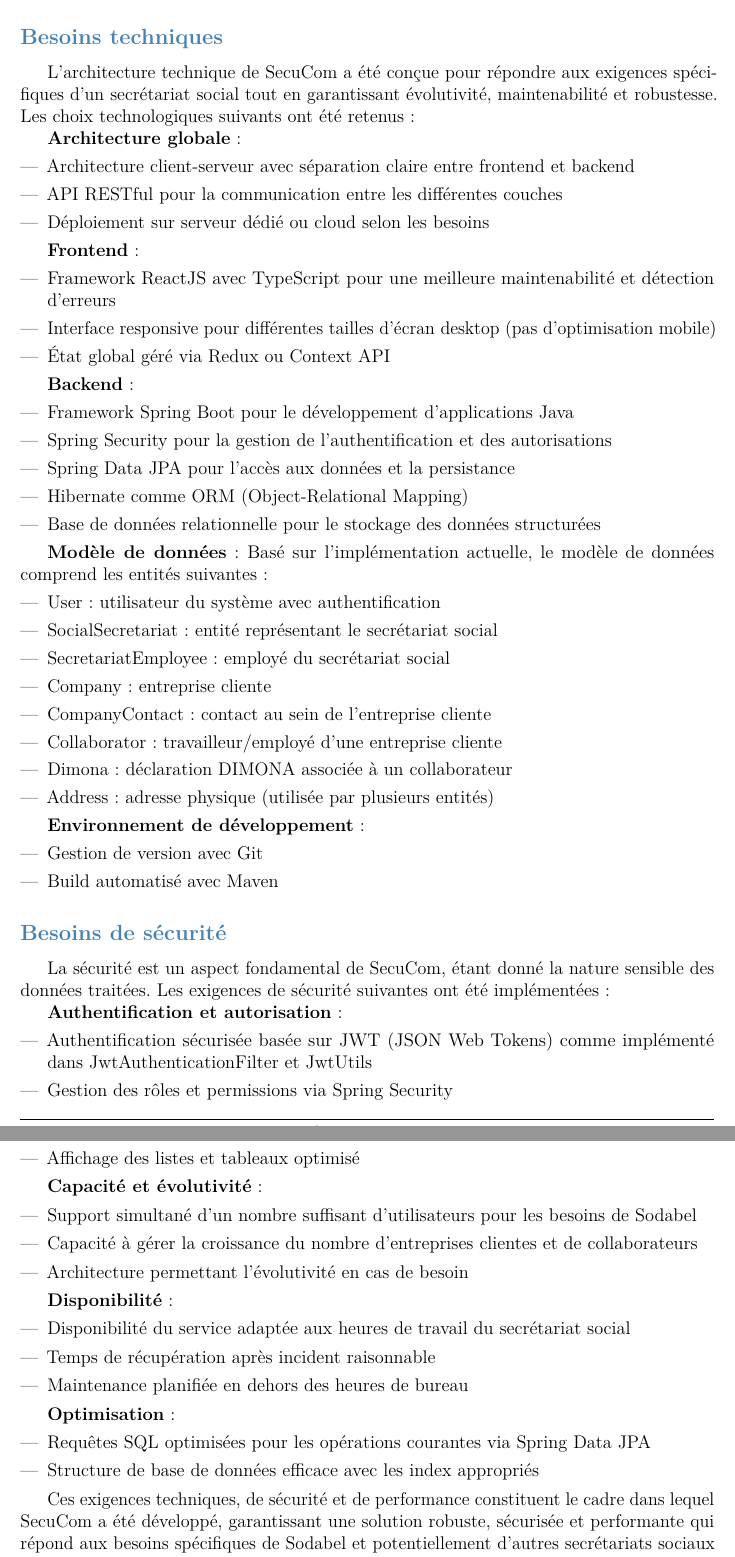
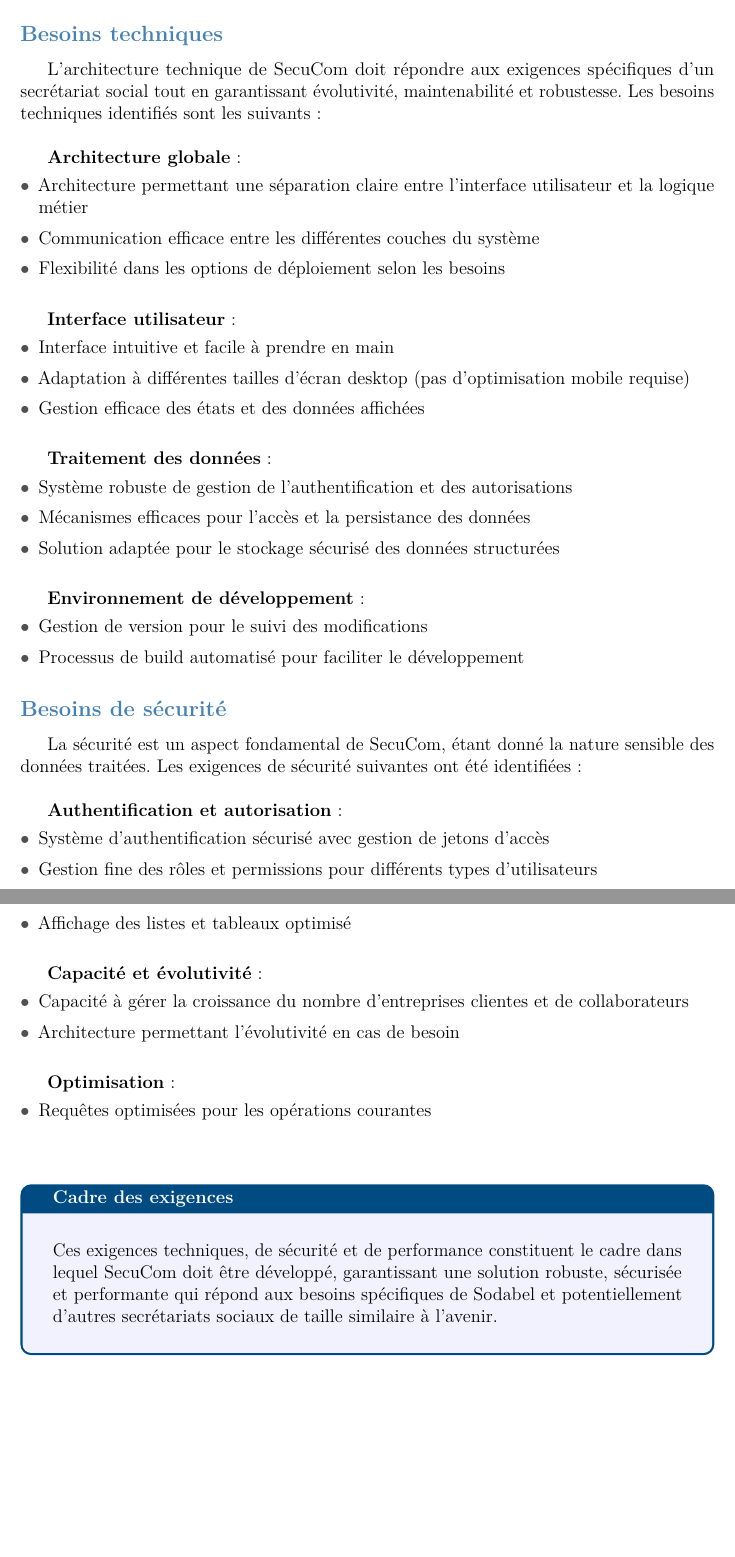
Before and after one commit to Medinhoo/SecuCom_BACKEND, a LaTeX book (tfe_document.tex, which reads Chapitre5_exigences_besoins.tex): two parts of pages 27 and 28 of 68, joined at a grey line, cut so that both start at the same text, the shorter picture padded with empty space. Compiled offline with pdfLaTeX.

Commit message:
TFE: correction chapitre 5

```diff
--- a/Chapitre5_exigences_besoins.tex
+++ b/Chapitre5_exigences_besoins.tex
@@ -32,56 +37,50 @@
 
 \subsection{Besoins techniques}
 
-L'architecture technique de SecuCom a été conçue pour répondre aux exigences spécifiques d'un secrétariat social tout en garantissant évolutivité, maintenabilité et robustesse. Les choix technologiques suivants ont été retenus :
+L'architecture technique de SecuCom doit répondre aux exigences spécifiques d'un secrétariat social tout en garantissant évolutivité, maintenabilité et robustesse. Les besoins techniques identifiés sont les suivants :
 
+\vspace{0.5cm}
 \textbf{Architecture globale} :
-\begin{itemize}
-  \item Architecture client-serveur avec séparation claire entre frontend et backend
-  \item API RESTful pour la communication entre les différentes couches
-  \item Déploiement sur serveur dédié ou cloud selon les besoins
+\begin{itemize}[leftmargin=*,label=\textcolor{darkgray}{$\bullet$},itemsep=0.3em]
+  \item Architecture permettant une séparation claire entre l'interface utilisateur et la logique métier
+  \item Communication efficace entre les différentes couches du système
+  \item Flexibilité dans les options de déploiement selon les besoins
 \end{itemize}
 
-\textbf{Frontend} :
-\begin{itemize}
-  \item Framework ReactJS avec TypeScript pour une meilleure maintenabilité et détection d'erreurs
-  \item Interface responsive pour différentes tailles d'écran desktop (pas d'optimisation mobile)
-  \item État global géré via Redux ou Context API
+
+\vspace{0.5cm}
+\textbf{Interface utilisateur} :
+\begin{itemize}[leftmargin=*,label=\textcolor{darkgray}{$\bullet$},itemsep=0.3em]
+  \item Interface intuitive et facile à prendre en main
+  \item Adaptation à différentes tailles d'écran desktop (pas d'optimisation mobile requise)
+  \item Gestion efficace des états et des données affichées
 \end{itemize}
 
-\textbf{Backend} :
-\begin{itemize}
-  \item Framework Spring Boot pour le développement d'applications Java
-  \item Spring Security pour la gestion de l'authentification et des autorisations
-  \item Spring Data JPA pour l'accès aux données et la persistance
-  \item Hibernate comme ORM (Object-Relational Mapping)
-  \item Base de données relationnelle pour le stockage des données structurées
+
+\vspace{0.5cm}
+\textbf{Traitement des données} :
+\begin{itemize}[leftmargin=*,label=\textcolor{darkgray}{$\bullet$},itemsep=0.3em]
+  \item Système robuste de gestion de l'authentification et des autorisations
+  \item Mécanismes efficaces pour l'accès et la persistance des données
+  \item Solution adaptée pour le stockage sécurisé des données structurées
 \end{itemize}
 
-\textbf{Modèle de données} :
-Basé sur l'implémentation actuelle, le modèle de données comprend les entités suivantes :
-\begin{itemize}
-  \item User : utilisateur du système avec authentification
-  \item SocialSecretariat : entité représentant le secrétariat social
-  \item SecretariatEmployee : employé du secrétariat social
-  \item Company : entreprise cliente
-  \item CompanyContact : contact au sein de l'entreprise cliente
-  \item Collaborator : travailleur/employé d'une entreprise cliente
-  \item Dimona : déclaration DIMONA associée à un collaborateur
-  \item Address : adresse physique (utilisée par plusieurs entités)
-\end{itemize}
 
+\vspace{0.5cm}
 \textbf{Environnement de développement} :
-\begin{itemize}
-  \item Gestion de version avec Git
-  \item Build automatisé avec Maven
+\begin{itemize}[leftmargin=*,label=\textcolor{darkgray}{$\bullet$},itemsep=0.3em]
+  \item Gestion de version pour le suivi des modifications
+  \item Processus de build automatisé pour faciliter le développement
 \end{itemize}
 
 \subsection{Besoins de sécurité}
 
-La sécurité est un aspect fondamental de SecuCom, étant donné la nature sensible des données traitées. Les exigences de sécurité suivantes ont été implémentées :
+La sécurité est un aspect fondamental de SecuCom, étant donné la nature sensible des données traitées. Les exigences de sécurité suivantes ont été identifiées :
 
+
+\vspace{0.5cm}
 \textbf{Authentification et autorisation} :
-\begin{itemize}
-  \item Authentification sécurisée basée sur JWT (JSON Web Tokens) comme implémenté dans JwtAuthenticationFilter et JwtUtils
-  \item Gestion des rôles et permissions via Spring Security
+\begin{itemize}[leftmargin=*,label=\textcolor{darkgray}{$\bullet$},itemsep=0.3em]
+  \item Système d'authentification sécurisé avec gestion de jetons d'accès
+  \item Gestion fine des rôles et permissions pour différents types d'utilisateurs
   \item Séparation stricte des espaces de données entre les différentes entreprises clientes
@@ -89,5 +88,5 @@
 \end{itemize}
 
+
+\newpage
 \textbf{Protection des données} :
-\begin{itemize}
-  \item Transmission sécurisée via HTTPS/TLS
@@ -112,26 +117,36 @@
   \item Chargement initial de l'application < 3 secondes
-  \item Temps de réponse des requêtes API < 1 seconde pour les opérations courantes
+  \item Temps de réponse des requêtes < 1 seconde pour les opérations courantes
   \item Affichage des listes et tableaux optimisé
 \end{itemize}
 
+
+\vspace{0.5cm}
 \textbf{Capacité et évolutivité} :
-\begin{itemize}
-  \item Support simultané d'un nombre suffisant d'utilisateurs pour les besoins de Sodabel
+\begin{itemize}[leftmargin=*,label=\textcolor{darkgray}{$\bullet$},itemsep=0.3em]
   \item Capacité à gérer la croissance du nombre d'entreprises clientes et de collaborateurs
   \item Architecture permettant l'évolutivité en cas de besoin
 \end{itemize}
 
-\textbf{Disponibilité} :
-\begin{itemize}
-  \item Disponibilité du service adaptée aux heures de travail du secrétariat social
-  \item Temps de récupération après incident raisonnable
-  \item Maintenance planifiée en dehors des heures de bureau
+
+\vspace{0.5cm}
+\textbf{Optimisation} :
+\begin{itemize}[leftmargin=*,label=\textcolor{darkgray}{$\bullet$},itemsep=0.3em]
+  \item Requêtes optimisées pour les opérations courantes
 \end{itemize}
 
-\textbf{Optimisation} :
-\begin{itemize}
-  \item Requêtes SQL optimisées pour les opérations courantes via Spring Data JPA
-  \item Structure de base de données efficace avec les index appropriés
-\end{itemize}
+\vspace{1cm}
 
-Ces exigences techniques, de sécurité et de performance constituent le cadre dans lequel SecuCom a été développé, garantissant une solution robuste, sécurisée et performante qui répond aux besoins spécifiques de Sodabel et potentiellement d'autres secrétariats sociaux de taille similaire.
+\begin{tcolorbox}[
+  title={\textbf{Cadre des exigences}},
+  colback=blue!5!white,
+  colframe=primarycolor,
+  fonttitle=\bfseries,
+  boxrule=0.5mm,
+  arc=2mm,
+  left=6mm,
+  right=6mm,
+  top=6mm,
+  bottom=6mm
+]
+Ces exigences techniques, de sécurité et de performance constituent le cadre dans lequel SecuCom doit être développé, garantissant une solution robuste, sécurisée et performante qui répond aux besoins spécifiques de Sodabel et potentiellement d'autres secrétariats sociaux de taille similaire à l'avenir.
+\end{tcolorbox}
```
Also changed, not shown: client_use_case_simplified.txt (+3 -8 lines), secretariat_use_case_simplified.txt (+4 -7 lines), ClientUC.png, SecretariatUC.png, Chapitre5_exigences_besoins.tex (41 more changed lines).
